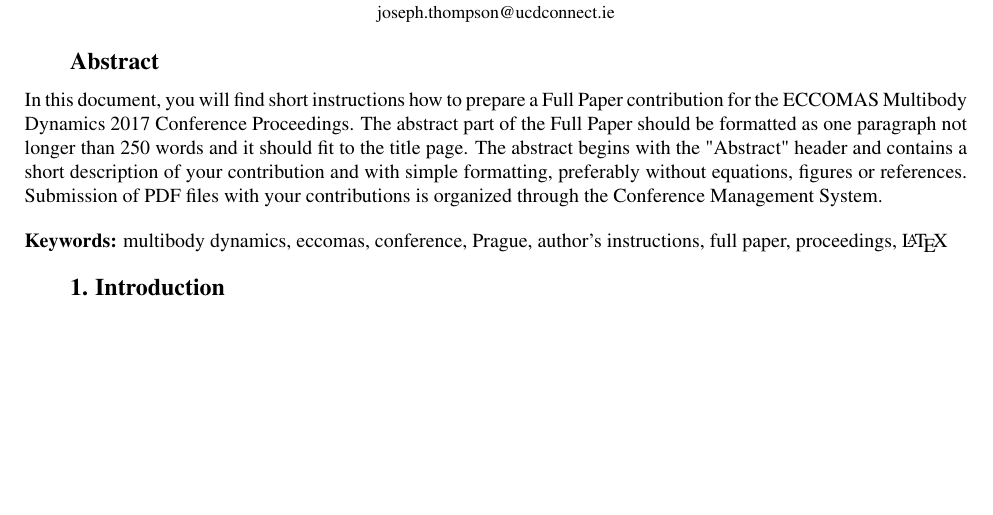
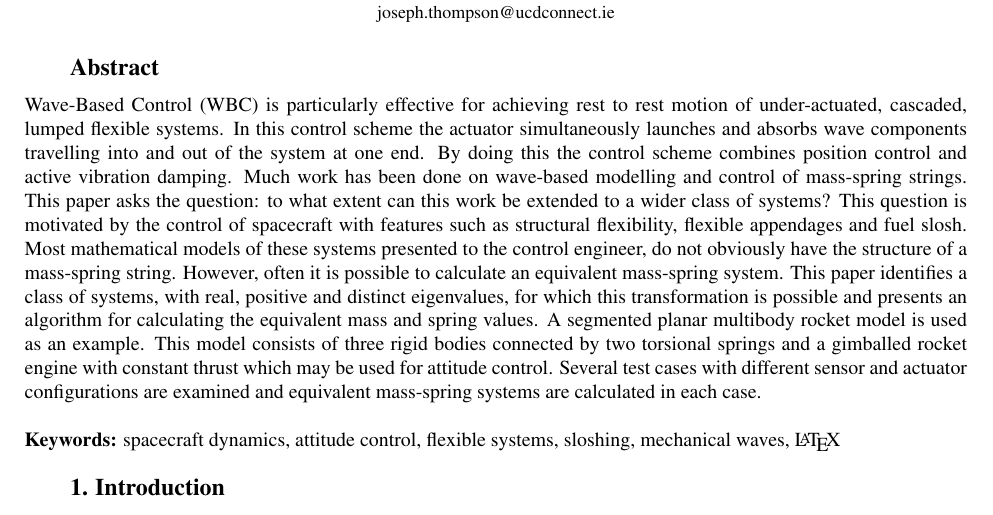
Before and after one commit to joethomps/eccomas2017paper, a LaTeX document (eccomas_2017_fullpaper.tex): part of page 1 of 3, cut so that both start at the same text, the shorter picture padded with empty space. Compiled offline with pdfLaTeX.

Commit message:
add abstract and keywords

```diff
--- a/eccomas_2017_fullpaper.tex
+++ b/eccomas_2017_fullpaper.tex
@@ -50,11 +50,10 @@ Joseph Thompson
 
 \section*{Abstract}
 
-In this document, you will find short instructions how to prepare a Full Paper contribution for the ECCOMAS Multibody Dynamics 2017 Conference Proceedings. The abstract part of the Full Paper should be formatted as one paragraph not longer than 250 words and it should fit to the title page. The abstract begins with the "Abstract" header and contains a short description of your contribution and with simple formatting, preferably without equations, figures or references. Submission of PDF files with your contributions is organized through the Conference Management System.
+% 250 words max.
+Wave-Based Control (WBC) is particularly effective for achieving rest to rest motion of under-actuated, cascaded, lumped flexible systems. In this control scheme the actuator simultaneously launches and absorbs wave components travelling into and out of the system at one end. By doing this the control scheme combines position control and active vibration damping. Much work has been done on wave-based modelling and control of mass-spring strings. This paper asks the question: to what extent can this work be extended to a wider class of systems? This question is motivated by the control of spacecraft with features such as structural flexibility, flexible appendages and fuel slosh. Most mathematical models of these systems presented to the control engineer, do not obviously have the structure of a mass-spring string. However, often it is possible to calculate an equivalent mass-spring system. This paper identifies a class of systems, with real, positive and distinct eigenvalues, for which this transformation is possible and presents an algorithm for calculating the equivalent mass and spring values. A segmented planar multibody rocket model is used as an example. This model consists of three rigid bodies connected by two torsional springs and a gimballed rocket engine with constant thrust which may be used for attitude control. Several test cases with different sensor and actuator configurations are examined and equivalent mass-spring systems are calculated in each case.
 
-
-\keywords{multibody dynamics, eccomas, conference, Prague, author's instructions, full paper, proceedings, \LaTeX}
-
+\keywords{spacecraft dynamics, attitude control, flexible systems, sloshing, mechanical waves, \LaTeX}
 
 \section{Introduction}
 
```
